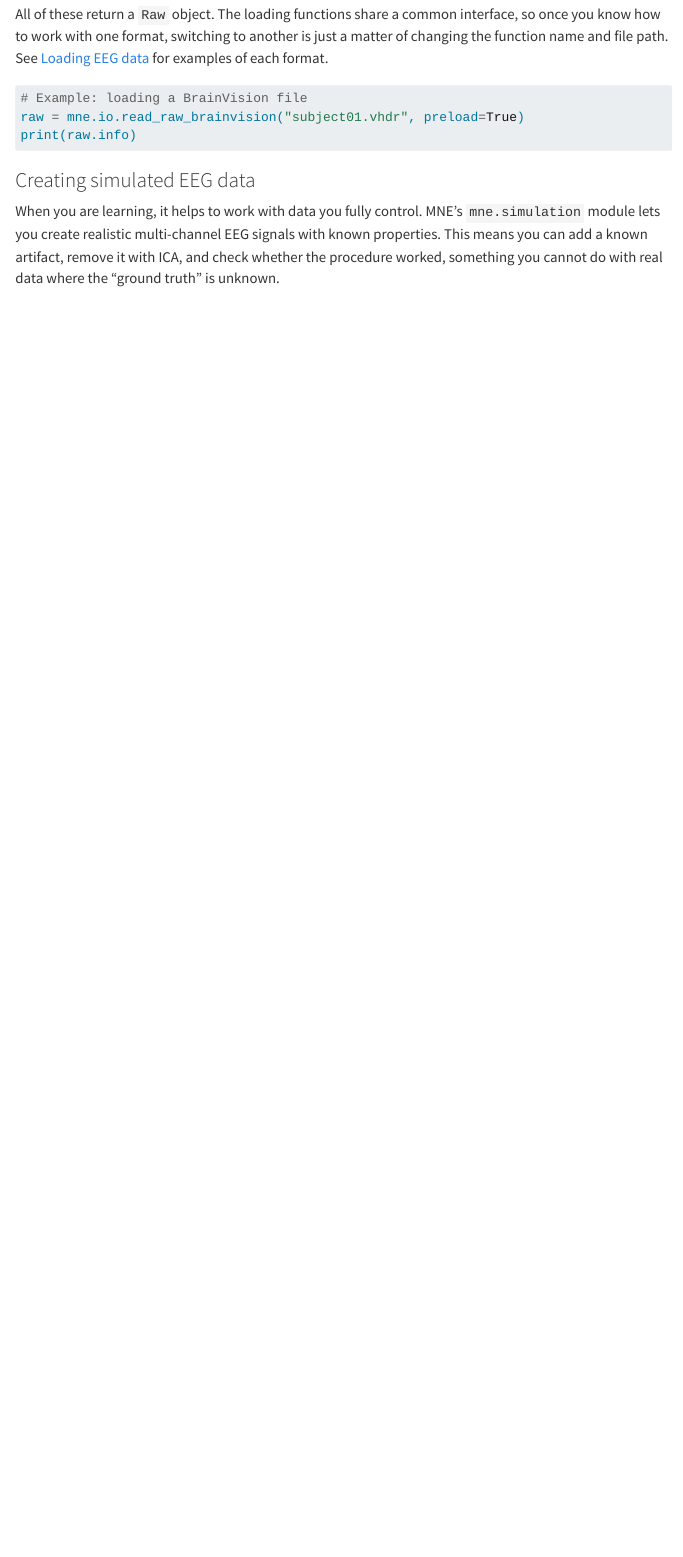
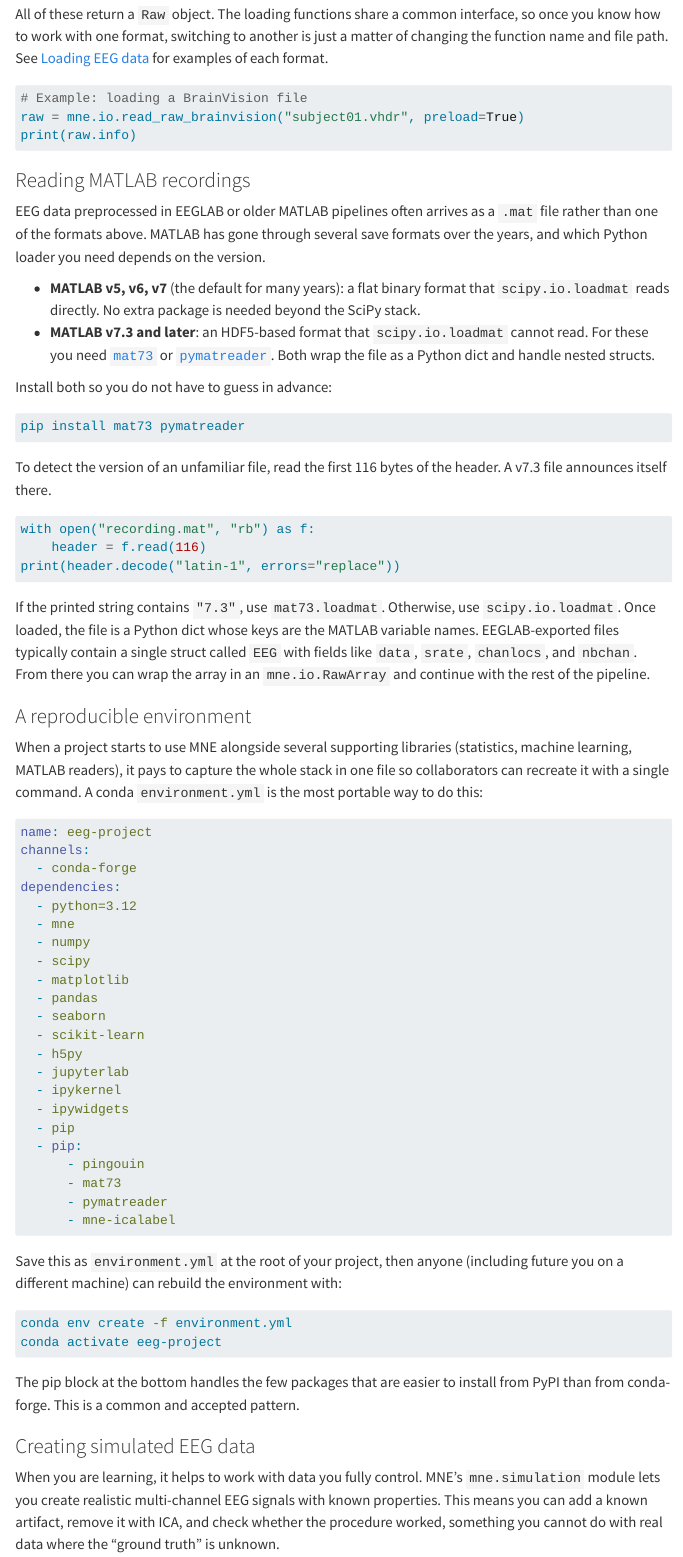
Before and after one commit to danilofreire/eeg, a Quarto document (modules/01-getting-started.qmd): the page in a window 1100 px wide, from 1440 px down. Rendered offline with R 4.5, knitr and Pandoc in place of Quarto, with nearby package versions; some code elsewhere in the file could not run offline; menus at the side of the page are left out.

Commit message:
feat(getting-started): add MATLAB loading and reproducible env sections; fix np.trapz for NumPy 2
- modules/01-getting-started.qmd: new "Reading MATLAB recordings" subsection
  covering scipy.io.loadmat for v5/v6/v7 files, mat73/pymatreader for v7.3,
  and a header-detection trick to identify the format
- modules/01-getting-started.qmd: new "A reproducible environment" subsection
  with a full conda environment.yml example
- topics/installing-mne.qmd: add mat73, pymatreader, pingouin, seaborn rows
  to the Optional dependencies table
- exercises/spectral-analysis-01.qmd, topics/psd.qmd, topics/frequency-bands.qmd:
  rename np.trapz -> np.trapezoid (np.trapz removed in recent NumPy 2.x)

````diff
--- a/modules/01-getting-started.qmd
+++ b/modules/01-getting-started.qmd
@@ -54,6 +54,67 @@ All of these return a `Raw` object. The loading functions share a common interfa
 raw = mne.io.read_raw_brainvision("subject01.vhdr", preload=True)
 print(raw.info)
 ```
+
+### Reading MATLAB recordings
+
+EEG data preprocessed in EEGLAB or older MATLAB pipelines often arrives as a `.mat` file rather than one of the formats above. MATLAB has gone through several save formats over the years, and which Python loader you need depends on the version.
+
+- **MATLAB v5, v6, v7** (the default for many years): a flat binary format that `scipy.io.loadmat` reads directly. No extra package is needed beyond the SciPy stack.
+- **MATLAB v7.3 and later**: an HDF5-based format that `scipy.io.loadmat` cannot read. For these you need [`mat73`](https://github.com/skjerns/mat7.3) or [`pymatreader`](https://gitlab.com/obob/pymatreader). Both wrap the file as a Python dict and handle nested structs.
+
+Install both so you do not have to guess in advance:
+
+```bash
+pip install mat73 pymatreader
+```
+
+To detect the version of an unfamiliar file, read the first 116 bytes of the header. A v7.3 file announces itself there.
+
+```python
+with open("recording.mat", "rb") as f:
+    header = f.read(116)
+print(header.decode("latin-1", errors="replace"))
+```
+
+If the printed string contains `"7.3"`, use `mat73.loadmat`. Otherwise, use `scipy.io.loadmat`. Once loaded, the file is a Python dict whose keys are the MATLAB variable names. EEGLAB-exported files typically contain a single struct called `EEG` with fields like `data`, `srate`, `chanlocs`, and `nbchan`. From there you can wrap the array in an `mne.io.RawArray` and continue with the rest of the pipeline.
+
+### A reproducible environment
+
+When a project starts to use MNE alongside several supporting libraries (statistics, machine learning, MATLAB readers), it pays to capture the whole stack in one file so collaborators can recreate it with a single command. A conda `environment.yml` is the most portable way to do this:
+
+```yaml
+name: eeg-project
+channels:
+  - conda-forge
+dependencies:
+  - python=3.12
+  - mne
+  - numpy
+  - scipy
+  - matplotlib
+  - pandas
+  - seaborn
+  - scikit-learn
+  - h5py
+  - jupyterlab
+  - ipykernel
+  - ipywidgets
+  - pip
+  - pip:
+      - pingouin
+      - mat73
+      - pymatreader
+      - mne-icalabel
+```
+
+Save this as `environment.yml` at the root of your project, then anyone (including future you on a different machine) can rebuild the environment with:
+
+```bash
+conda env create -f environment.yml
+conda activate eeg-project
+```
+
+The pip block at the bottom handles the few packages that are easier to install from PyPI than from conda-forge. This is a common and accepted pattern.
 
 ### Creating simulated EEG data
 
--- a/topics/installing-mne.qmd
+++ b/topics/installing-mne.qmd
@@ -90,6 +90,10 @@ The core MNE package handles most tasks, but some features require additional pa
 | `mne-icalabel` | Automatic ICA component classification | `pip install mne-icalabel` |
 | `h5py` | Reading HDF5 files (used by some data formats) | `pip install h5py` |
 | `pyedflib` | Reading/writing EDF+ files | `pip install pyedflib` |
+| `mat73` | Reading MATLAB v7.3 (HDF5-based) `.mat` files | `pip install mat73` |
+| `pymatreader` | Alternative reader for MATLAB `.mat` files (all versions) | `pip install pymatreader` |
+| `pingouin` | Statistics (ANOVA, post-hoc tests, effect sizes) | `pip install pingouin` |
+| `seaborn` | Higher-level plotting on top of matplotlib | `pip install seaborn` |
 
 The `mne-icalabel` package deserves special mention. It uses pre-trained classifiers to automatically label ICA components as brain, eye, muscle, heart, line noise, channel noise, or other. This can save a lot of time compared to manually inspecting each component.
 
````
Also changed, not shown: exercises/spectral-analysis-01.qmd (+15 -15 lines), topics/frequency-bands.qmd (+7 -7 lines), topics/psd.qmd (+3 -3 lines).
